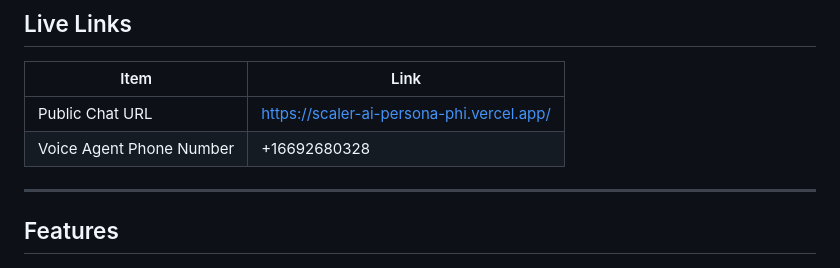
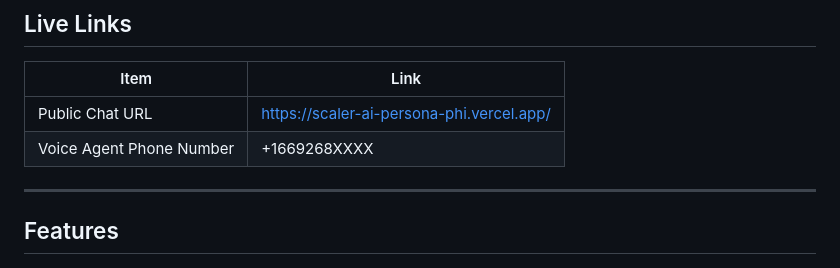
Before and after one commit to git-gauravtech/AI_persona, a Markdown page: README.md, the part around the change. Rendered like a GitHub page.

```diff
--- a/README.md
+++ b/README.md
@@ -16,7 +16,7 @@ The persona can answer questions about Gaurav’s resume, education, projects, G
 | Item                     | Link                                      |
 | ------------------------ | ----------------------------------------- |
 | Public Chat URL          | https://scaler-ai-persona-phi.vercel.app/ |
-| Voice Agent Phone Number | +16692680328                              |
+| Voice Agent Phone Number | +1669268XXXX                              |
 
 ---
 
```
